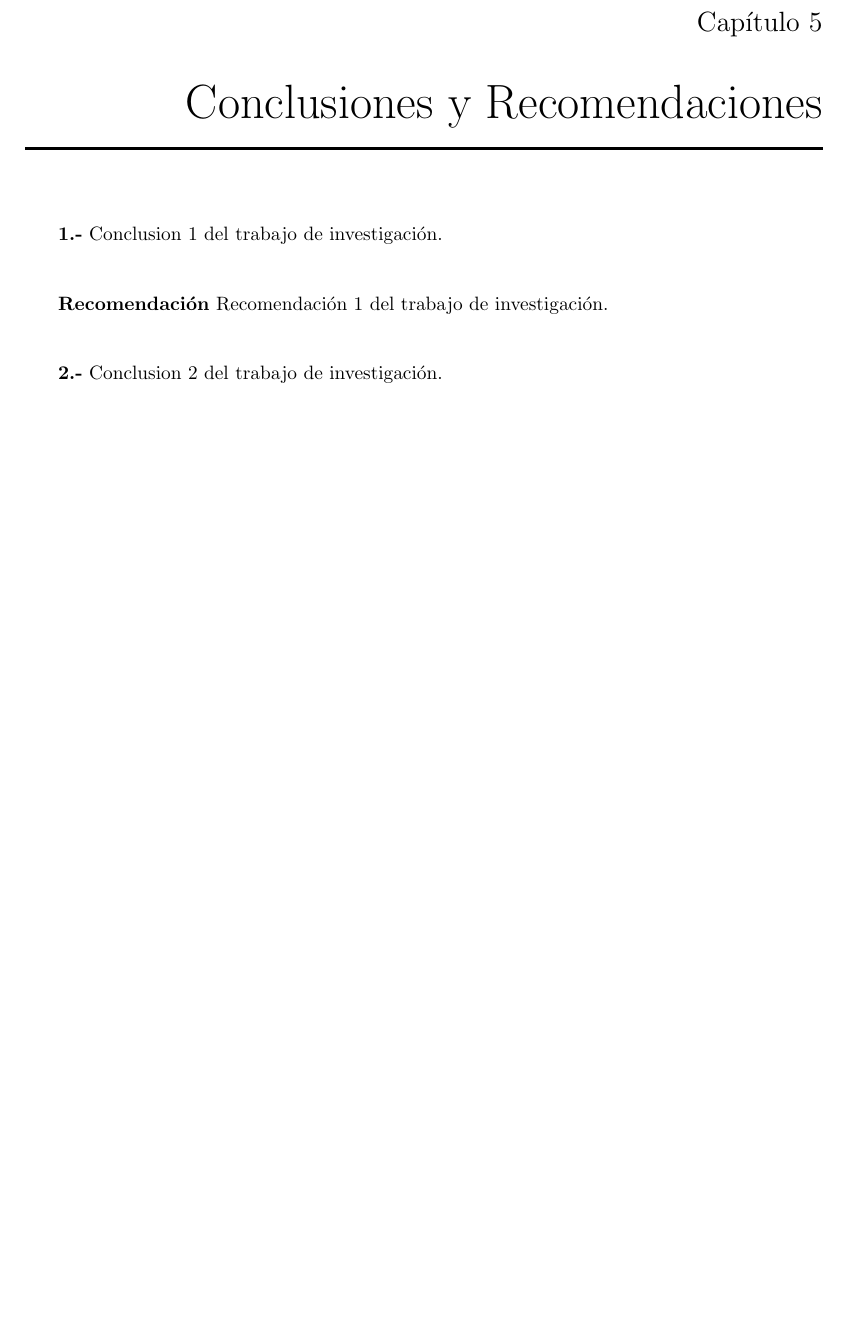
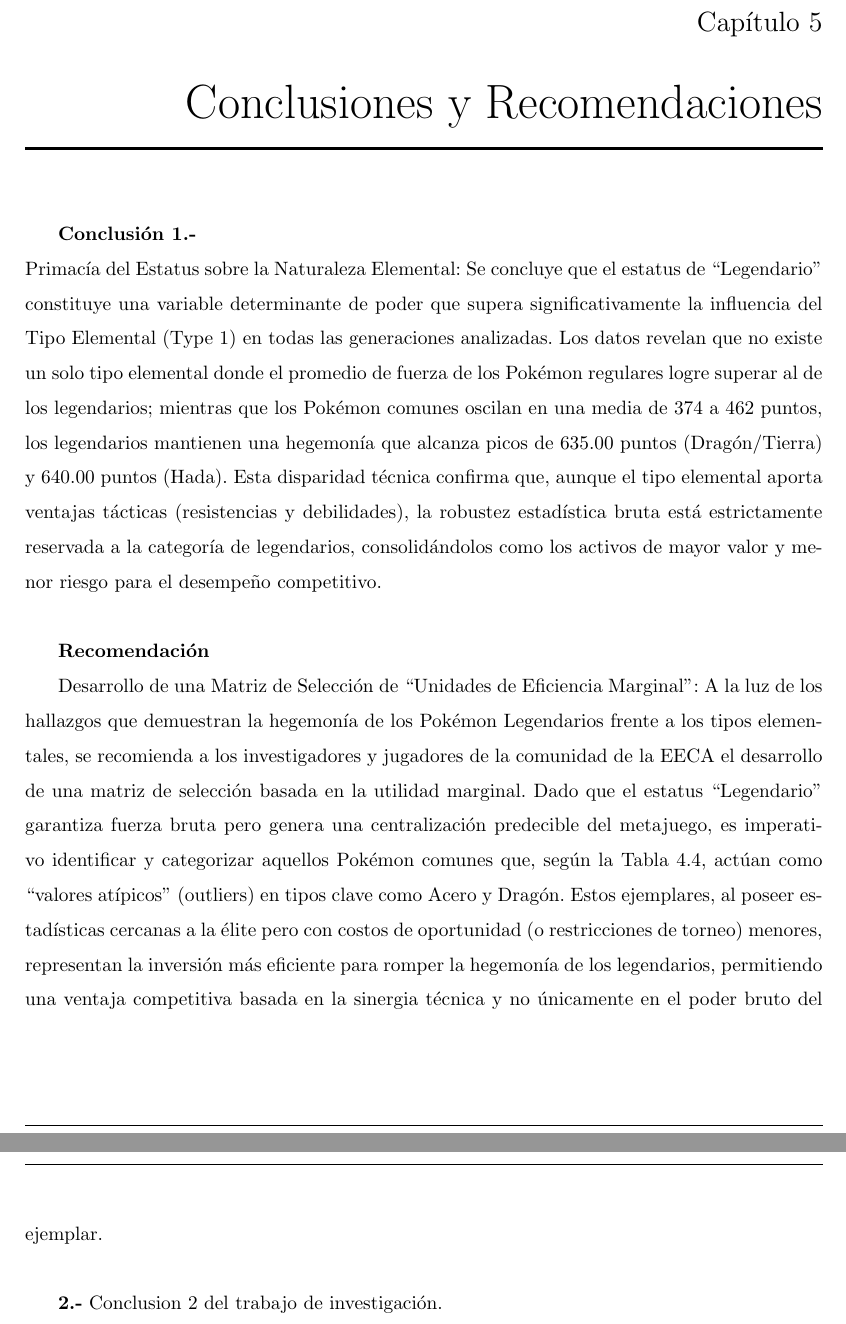
Before and after one commit to angelofreda4315-code/pokemon-statistical-analysis, an R Markdown document (informe.Rmd): part of page 21 of 24 before the commit and two parts of pages 22 and 23 of 26 after it, the two joined at a grey line, cut so that both start at the same text, the shorter picture padded with empty space. The pictures show the output file informe.pdf that the author committed with the source.

Commit message:
conclusion y recomendacion 1

```diff
--- a/informe.Rmd
+++ b/informe.Rmd
@@ -389,9 +400,15 @@ El análisis muestra que los legendarios determinantemente son mejores en la Fue
 
 \chapter{Conclusiones y Recomendaciones}
 
-\textbf{1.-} Conclusion 1 del trabajo de investigación.\
+\textbf{Conclusión 1.-}
+Primacía del Estatus sobre la Naturaleza Elemental:
+Se concluye que el estatus de "Legendario" constituye una variable determinante de poder que supera significativamente la influencia del Tipo Elemental (Type 1) en todas las generaciones analizadas. Los datos revelan que no existe un solo tipo elemental donde el promedio de fuerza de los Pokémon regulares logre superar al de los legendarios; mientras que los Pokémon comunes oscilan en una media de 374 a 462 puntos, los legendarios mantienen una hegemonía que alcanza picos de 635.00 puntos (Dragón/Tierra) y 640.00 puntos (Hada). Esta disparidad técnica confirma que, aunque el tipo elemental aporta ventajas tácticas (resistencias y debilidades), la robustez estadística bruta está estrictamente reservada a la categoría de legendarios, consolidándolos como los activos de mayor valor y menor riesgo para el desempeño competitivo.\
 
-\textbf{Recomendación} Recomendación 1 del trabajo de investigación.\
+\textbf{Recomendación}
+
+Desarrollo de una Matriz de Selección de "Unidades de Eficiencia Marginal":
+A la luz de los hallazgos que demuestran la hegemonía de los Pokémon Legendarios frente a los tipos elementales, se recomienda a los investigadores y jugadores de la comunidad de la EECA el desarrollo de una matriz de selección basada en la utilidad marginal.
+Dado que el estatus "Legendario" garantiza fuerza bruta pero genera una centralización predecible del metajuego, es imperativo identificar y categorizar aquellos Pokémon comunes que, según la Tabla 4.4, actúan como "valores atípicos" (outliers) en tipos clave como Acero y Dragón. Estos ejemplares, al poseer estadísticas cercanas a la élite pero con costos de oportunidad (o restricciones de torneo) menores, representan la inversión más eficiente para romper la hegemonía de los legendarios, permitiendo una ventaja competitiva basada en la sinergia técnica y no únicamente en el poder bruto del ejemplar.\
 
 \textbf{2.-} Conclusion 2 del trabajo de investigación.\
 
```
Also changed, not shown: informe.pdf, informe.Rmd (13 more changed lines).
